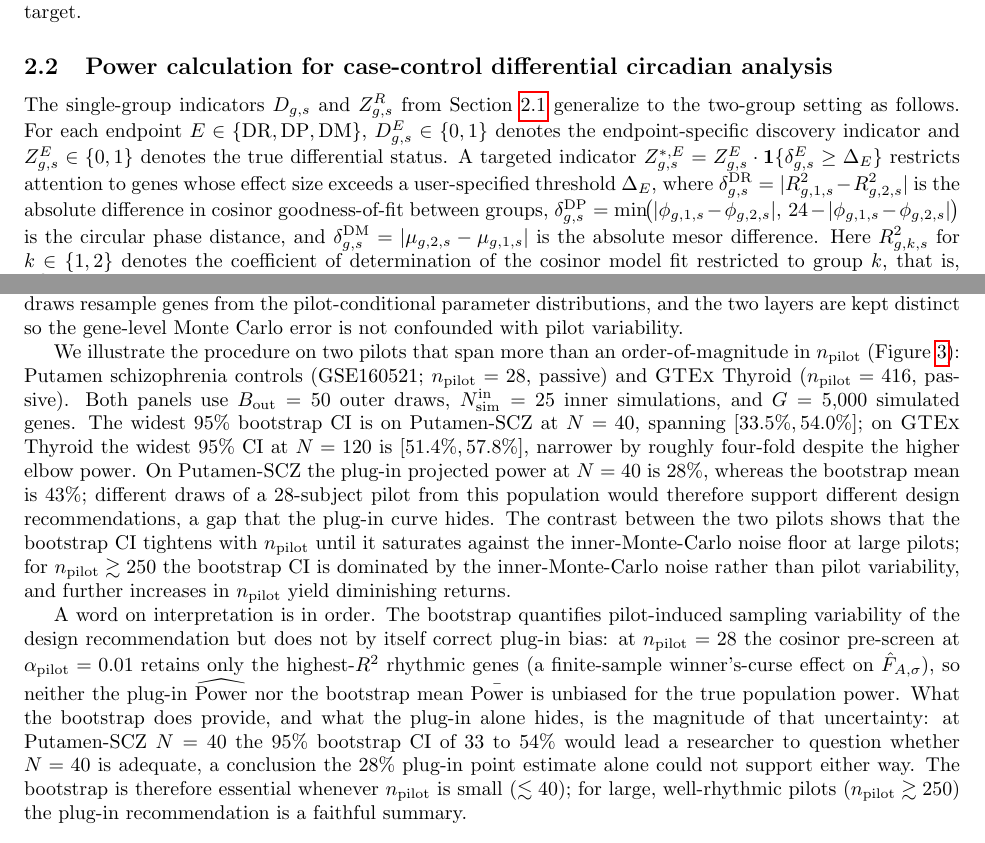
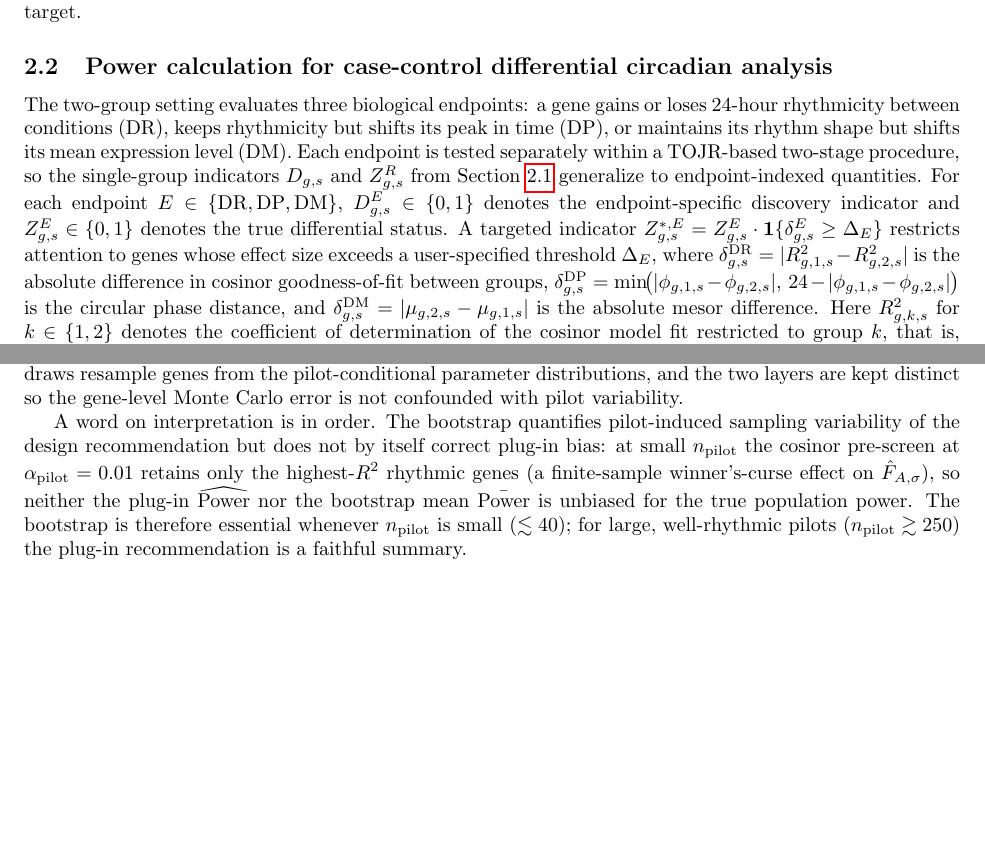
Before and after one commit to quythien/SCP, a LaTeX paper (paper/PowerSim/SCP.tex): two parts of pages 4 and 6 of 18, joined at a grey line, cut so that both start at the same text, the shorter picture padded with empty space. Compiled offline with pdfLaTeX.

Commit message:
SCP: writing-review pass (items 1-8 from suggestion.md)
Priority items addressed:

- §2.1 grammar: "F-statistic ... was considered" rewritten in active
  voice ("we use the F-statistic for H_0: A_g = 0 vs H_A: A_g > 0").
  The "The CircaPower paper by Zong et al." sentence collapsed to a
  \citet{} attribution.
- Citation style: "Zong et al.(2024)" -> \citet{zong2023circapower}
  (corrects year inconsistency with the bib entry and uses the
  natbib parenthetical style consistently).
- F-CDF notation: the q_alpha / central-F / noncentral-F line rewritten
  along the reviewer's recommended pattern.
- §3.5 wording: "cosinor-to-arrhythmic spectrum" -> "cosinor-to-sharp-
  peaked spectrum" (the omega sweep changes waveform shape, not
  rhythmicity status).
- Step 3 decision tree: "Read N_80 off the closed-form power curve"
  contradicted the earlier claim that closed-form is infeasible for
  differential. Now "Read N_80 off the projected power curve
  (closed-form for single-cohort in Section 2.1; simulation-based for
  differential in Section 2.2)".
- Terminology drift fixed: MESOR uppercase in acronym contexts
  (DR/DP/DM lists, formal definitions); mesor lowercase as a regular
  parameter noun in body prose. "in single cohort" -> "in a single
  cohort" in the §2.1 subsection title.
- §2.2 orienting sentence: added a plain-English description of the
  three differential endpoints (gain/loss of rhythmicity, peak shift,
  mesor shift) before the symbol-heavy indicator definitions.
- §2.3 Methods/Results boundary: removed figure-specific Putamen and
  GTEx Thyroid bootstrap CI numbers from Methods (they were duplicated
  in §3.4 Results). Procedure description, winner's-curse caveat, and
  small/large-pilot rule retained in Methods.
- Supplementary \tilde r definition reconciled: Table S1 caption now
  reads "median of r_g = A_g / sigma_g over the top-300 rhythmic
  genes" (was inconsistent "tilde A / tilde sigma" before).

Intentionally skipped, logged in suggestion.md:
- Abstract / §1 roadmap restructure (deferred to journal-template
  stage).
- FMM alpha rename (Rueda 2019 convention; current disambiguation
  via figure label `sigma_alpha (peak-phase dispersion)` and the
  section-level definitions is sufficient).

```diff
--- a/paper/PowerSim/SCP.tex
+++ b/paper/PowerSim/SCP.tex
@@ -270,9 +270,15 @@ operating characteristics are the primary design target.
 \subsection{Power calculation for case-control differential circadian analysis}
 \label{sec:differential}
 
-The single-group indicators $D_{g,s}$ and $Z_{g,s}^R$ from
-Section~\ref{sec:single_cohort} generalize to the two-group setting as follows.
-For each endpoint $E\in\{\mathrm{DR},\mathrm{DP},\mathrm{DM}\}$,
+The two-group setting evaluates three biological endpoints: a gene
+gains or loses 24-hour rhythmicity between conditions (DR), keeps
+rhythmicity but shifts its peak in time (DP), or maintains its
+rhythm shape but shifts its mean expression level (DM). Each
+endpoint is tested separately within a TOJR-based two-stage
+procedure, so the single-group indicators $D_{g,s}$ and $Z_{g,s}^R$
+from Section~\ref{sec:single_cohort} generalize to endpoint-indexed
+quantities. For each endpoint
+$E\in\{\mathrm{DR},\mathrm{DP},\mathrm{DM}\}$,
 $D_{g,s}^E\in\{0,1\}$ denotes the endpoint-specific discovery indicator and
 $Z_{g,s}^E\in\{0,1\}$ denotes the true differential status. A targeted indicator $Z_{g,s}^{*,E} = Z_{g,s}^E \cdot \mathbf{1}\{\delta_{g,s}^E \geq \Delta_E\}$ restricts attention to genes whose effect size exceeds a user-specified threshold $\Delta_E$, where
 $\delta_{g,s}^{\mathrm{DR}} = |R_{g,1,s}^2 - R_{g,2,s}^2|$ is the absolute difference in cosinor goodness-of-fit between groups,
@@ -431,43 +437,16 @@ draws resample subjects, inner draws resample genes from the pilot-conditional
 parameter distributions, and the two layers are kept distinct so the
 gene-level Monte Carlo error is not confounded with pilot variability.
 
-We illustrate the procedure on two pilots that span more than an
-order-of-magnitude in $n_{\mathrm{pilot}}$
-(Figure~\ref{fig:bootstrap_sc}): Putamen schizophrenia controls
-(GSE160521; $n_{\mathrm{pilot}} = 28$, passive) and \textsc{GTEx}
-Thyroid ($n_{\mathrm{pilot}} = 416$, passive). Both panels use
-$B_{\mathrm{out}} = 50$ outer draws,
-$N_{\mathrm{sim}}^{\mathrm{in}} = 25$ inner simulations, and
-$G = 5{,}000$ simulated genes. The widest $95\%$ bootstrap CI is on
-Putamen-SCZ at $N = 40$, spanning $[33.5\%, 54.0\%]$; on \textsc{GTEx}
-Thyroid the widest $95\%$ CI at $N = 120$ is $[51.4\%, 57.8\%]$,
-narrower by roughly four-fold despite the higher elbow power. On
-Putamen-SCZ the plug-in projected power at $N = 40$ is $28\%$,
-whereas the bootstrap mean is $43\%$; different draws of a
-$28$-subject pilot from this population would therefore support
-different design recommendations, a gap that the plug-in curve hides.
-The contrast between the two pilots shows that the bootstrap CI
-tightens with $n_{\mathrm{pilot}}$ until it saturates against the
-inner-Monte-Carlo noise floor at large pilots; for
-$n_{\mathrm{pilot}} \gtrsim 250$ the bootstrap CI is dominated by the
-inner-Monte-Carlo noise rather than pilot variability, and further
-increases in $n_{\mathrm{pilot}}$ yield diminishing returns.
-
 A word on interpretation is in order. The bootstrap quantifies
 pilot-induced sampling variability of the design recommendation but
-does not by itself correct plug-in bias: at $n_{\mathrm{pilot}} = 28$
-the cosinor pre-screen at $\alpha_{\mathrm{pilot}} = 0.01$ retains only
-the highest-$R^2$ rhythmic genes (a finite-sample winner's-curse effect
-on $\hat{F}_{A,\sigma}$), so neither the plug-in
-$\widehat{\mathrm{Power}}$ nor the bootstrap mean
+does not by itself correct plug-in bias: at small $n_{\mathrm{pilot}}$
+the cosinor pre-screen at $\alpha_{\mathrm{pilot}} = 0.01$ retains
+only the highest-$R^2$ rhythmic genes (a finite-sample
+winner's-curse effect on $\hat{F}_{A,\sigma}$), so neither the
+plug-in $\widehat{\mathrm{Power}}$ nor the bootstrap mean
 $\bar{\mathrm{Power}}$ is unbiased for the true population power.
-What the bootstrap does provide, and what the plug-in alone hides, is
-the magnitude of that uncertainty: at Putamen-SCZ $N = 40$ the $95\%$
-bootstrap CI of $33$ to $54\%$ would lead a researcher to question
-whether $N = 40$ is adequate, a conclusion the $28\%$ plug-in point
-estimate alone could not support either way. The bootstrap is
-therefore essential whenever $n_{\mathrm{pilot}}$ is small
-($\lesssim 40$); for large, well-rhythmic pilots
+The bootstrap is therefore essential whenever $n_{\mathrm{pilot}}$
+is small ($\lesssim 40$); for large, well-rhythmic pilots
 ($n_{\mathrm{pilot}} \gtrsim 250$) the plug-in recommendation is a
 faithful summary.
 
```
Also changed, not shown: paper/PowerSim/supplementary.tex (+3 -3 lines), paper/PowerSim/SCP.tex (21 more changed lines).
